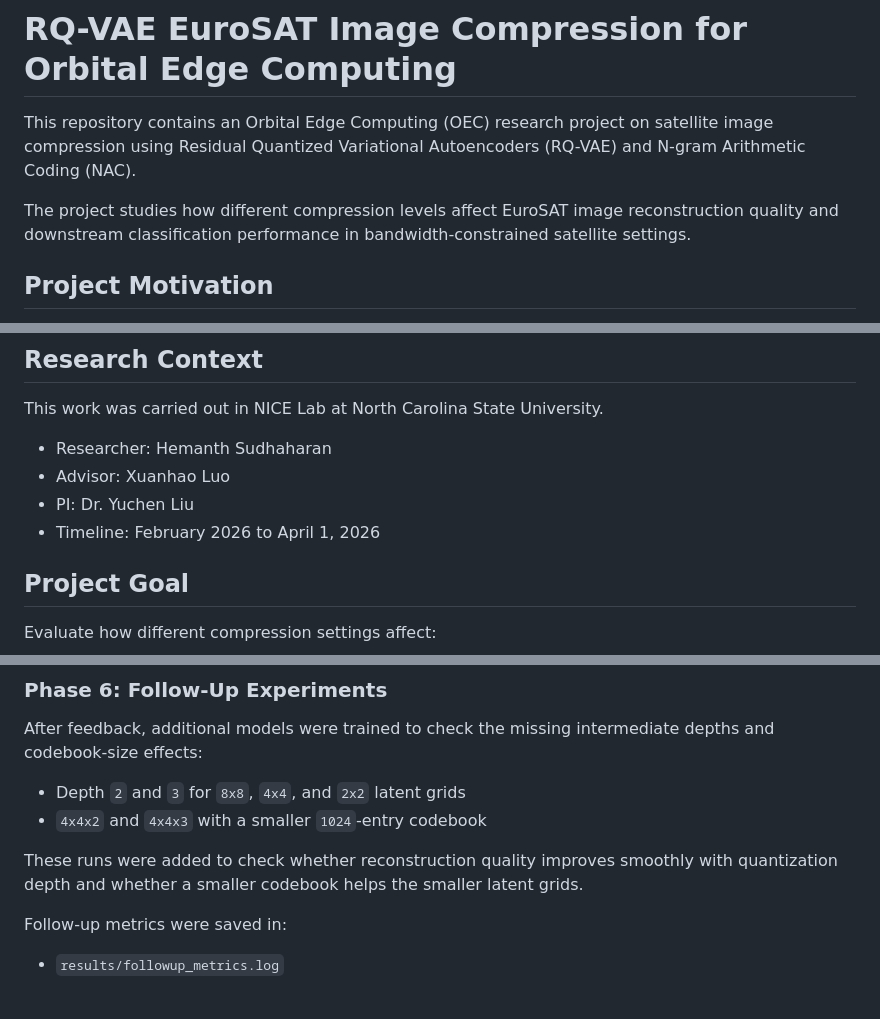
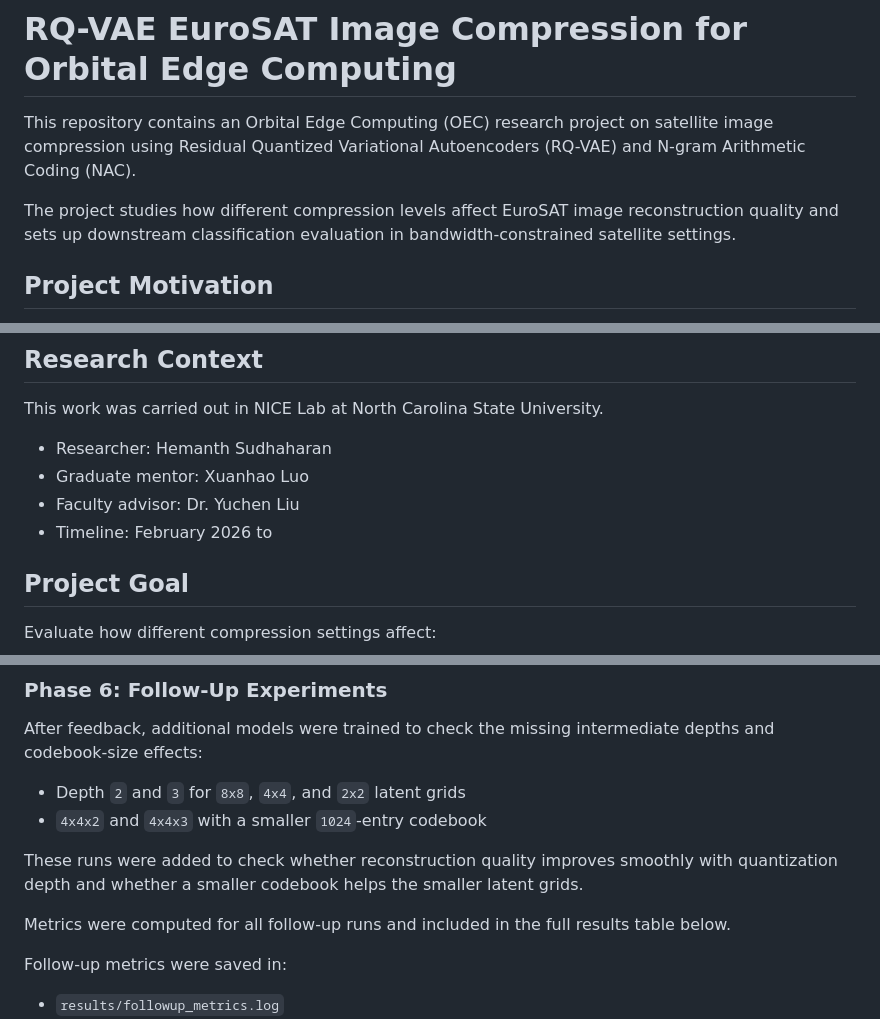
Before and after one commit to HemanthSud/OEC-Image-Processing, a Markdown page: README.md, 3 parts joined by grey strips. GitHub-like rendering; blank space fills up the shorter version.

```diff
--- a/README.md
+++ b/README.md
@@ -2,7 +2,7 @@
 
 This repository contains an Orbital Edge Computing (OEC) research project on satellite image compression using Residual Quantized Variational Autoencoders (RQ-VAE) and N-gram Arithmetic Coding (NAC).
 
-The project studies how different compression levels affect EuroSAT image reconstruction quality and downstream classification performance in bandwidth-constrained satellite settings.
+The project studies how different compression levels affect EuroSAT image reconstruction quality and sets up downstream classification evaluation in bandwidth-constrained satellite settings.
 
 ## Project Motivation
 
@@ -15,11 +15,9 @@ This project explores that trade-off by training multiple RQ-VAE compression mod
 This work was carried out in NICE Lab at North Carolina State University.
 
 - Researcher: Hemanth Sudhaharan
-- Advisor: Xuanhao Luo
-- PI: Dr. Yuchen Liu
-- Timeline: February 2026 to April 1, 2026
-
-
+- Graduate mentor: Xuanhao Luo
+- Faculty advisor: Dr. Yuchen Liu
+- Timeline: February 2026 to
 
 ## Project Goal
 
@@ -95,6 +93,8 @@ After feedback, additional models were trained to check the missing intermediate
 - `4x4x2` and `4x4x3` with a smaller `1024`-entry codebook
 
 These runs were added to check whether reconstruction quality improves smoothly with quantization depth and whether a smaller codebook helps the smaller latent grids.
+
+Metrics were computed for all follow-up runs and included in the full results table below.
 
 Follow-up metrics were saved in:
 
```
Also changed, not shown: other parts of README.md (+0 -1 lines).
